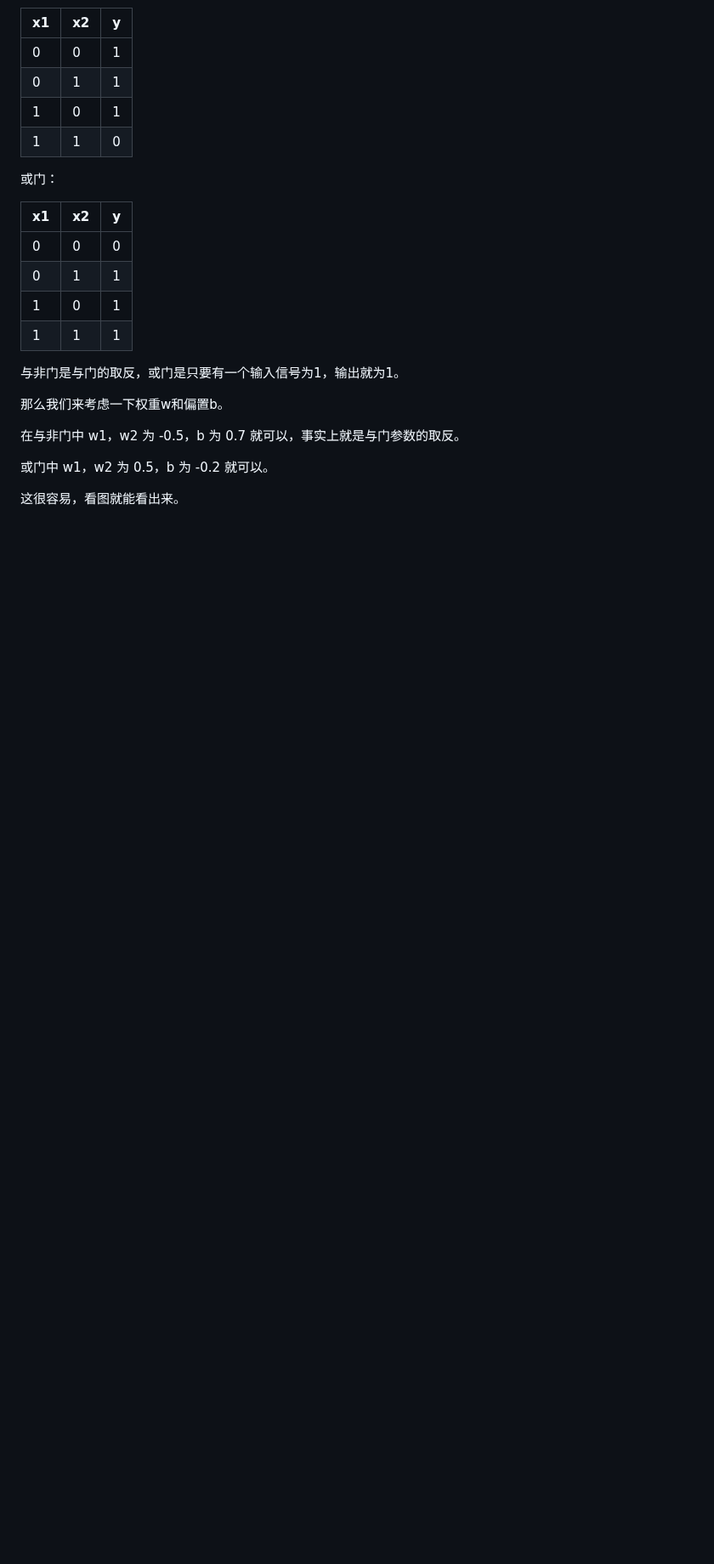
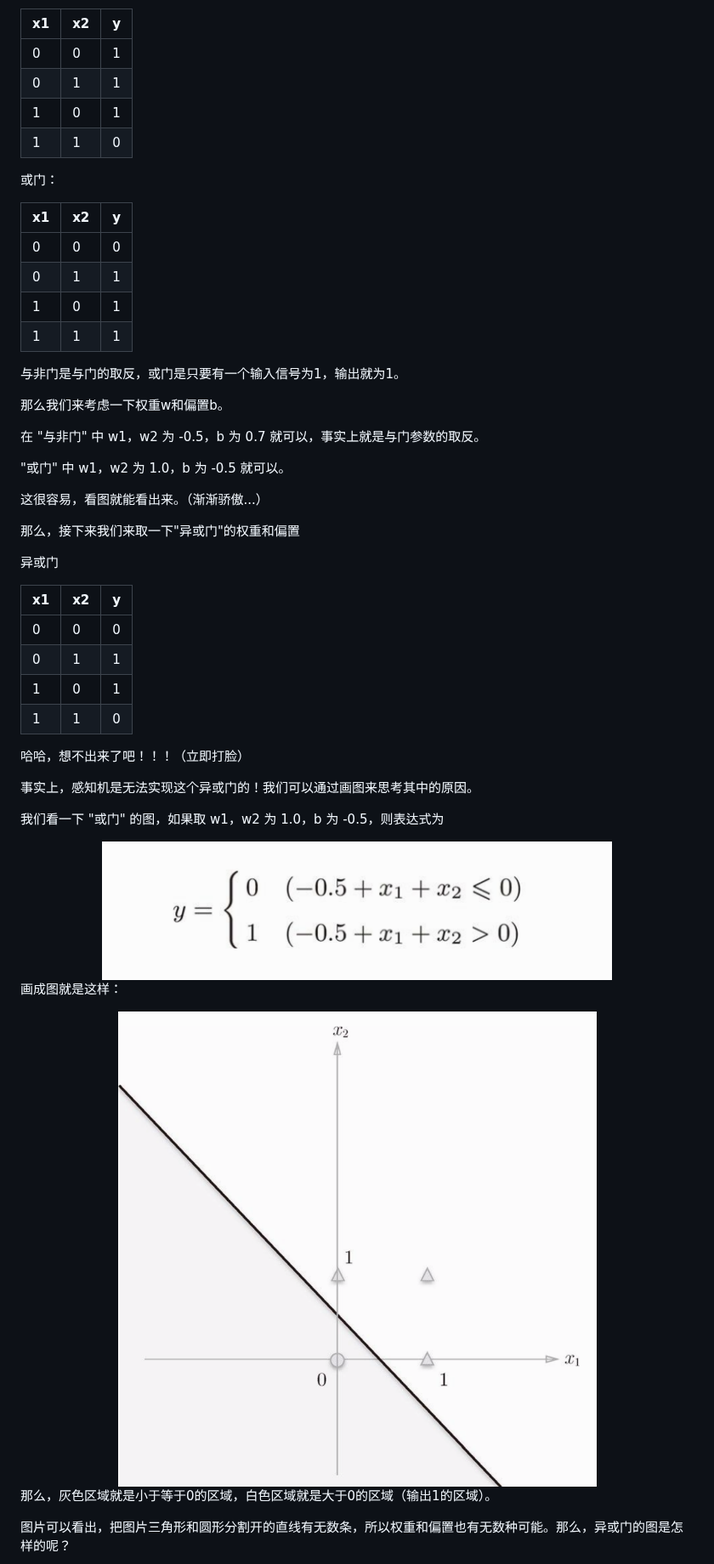
Before and after one commit to huangqiangqiang/notes, a Markdown page: blog/2019.12.28-深度学习入门.md, the part around one of its changes. Shown at 85% size. Rendered like a GitHub page; pictures changed too: blog/images/2019.12.28-4.jpg (added), blog/images/2019.12.28-5.jpg (added); blank space fills up the shorter version.

```diff
--- a/blog/2019.12.28-深度学习入门.md
+++ b/blog/2019.12.28-深度学习入门.md
@@ -114,8 +116,36 @@ x1 和 x2 是输入信号，w1 和 w2 是权重，y 是输出。图中的三个
 
 那么我们来考虑一下权重w和偏置b。
 
-在与非门中 w1，w2 为 -0.5，b 为 0.7 就可以，事实上就是与门参数的取反。
+在 "与非门" 中 w1，w2 为 -0.5，b 为 0.7 就可以，事实上就是与门参数的取反。
 
-或门中 w1，w2 为 0.5，b 为 -0.2 就可以。
+"或门" 中 w1，w2 为 1.0，b 为 -0.5 就可以。
 
-这很容易，看图就能看出来。
+这很容易，看图就能看出来。（渐渐骄傲...）
+
+那么，接下来我们来取一下"异或门"的权重和偏置
+
+异或门
+
+| x1 | x2 | y |
+|----|----|---|
+| 0  | 0 | 0 |
+| 0  | 1 | 1 |
+| 1  | 0 | 1 |
+| 1  | 1 | 0 |
+
+哈哈，想不出来了吧！！！（立即打脸）
+
+事实上，感知机是无法实现这个异或门的！我们可以通过画图来思考其中的原因。
+
+我们看一下 "或门" 的图，如果取 w1，w2 为 1.0，b 为 -0.5，则表达式为
+
+<div align="center"><img width="600px" src="./images/2019.12.28-4.jpg"/></div>
+
+画成图就是这样：
+
+<div align="center"><img width="600px" src="./images/2019.12.28-5.jpg"/></div>
+
+那么，灰色区域就是小于等于0的区域，白色区域就是大于0的区域（输出1的区域）。
+
+图片可以看出，把图片三角形和圆形分割开的直线有无数条，所以权重和偏置也有无数种可能。那么，异或门的图是怎样的呢？
+
```
Also changed, not shown: other parts of blog/2019.12.28-深度学习入门.md (+36 -0 lines), blog/images/2019.12.28-6.jpg (added), blog/images/2019.12.28-7.jpg (added), blog/images/2019.12.28-8.jpg (added), blog/images/2019.12.28-9.jpg (added).
